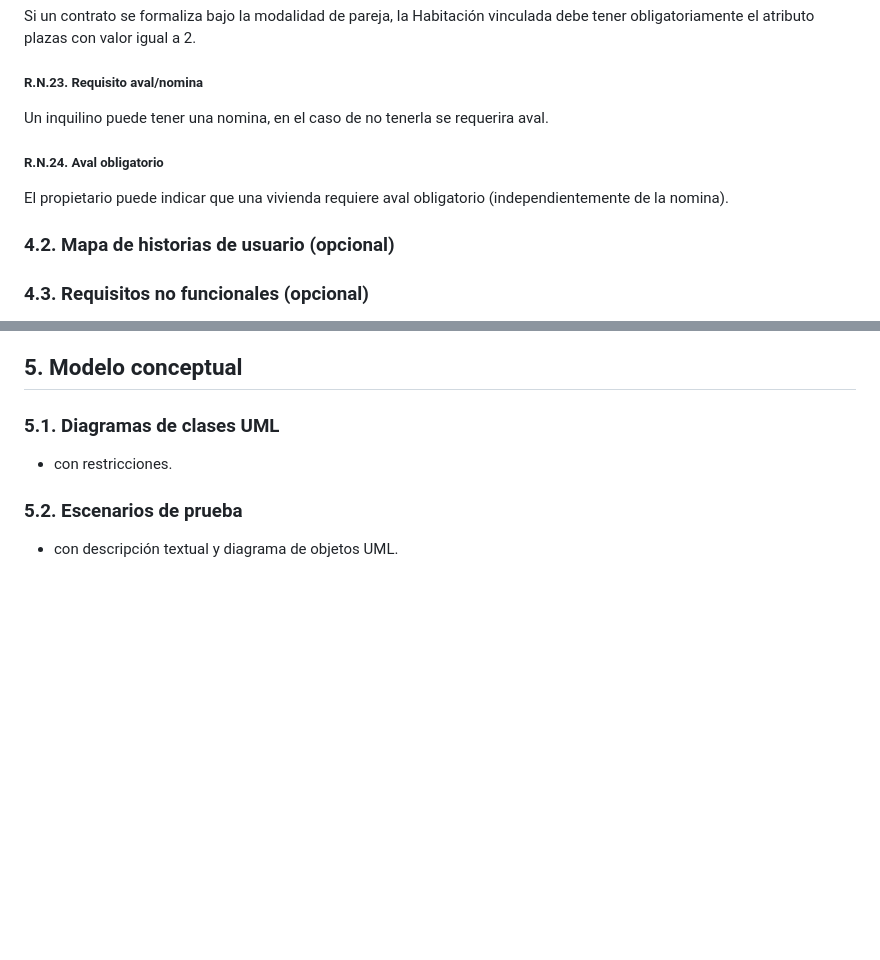
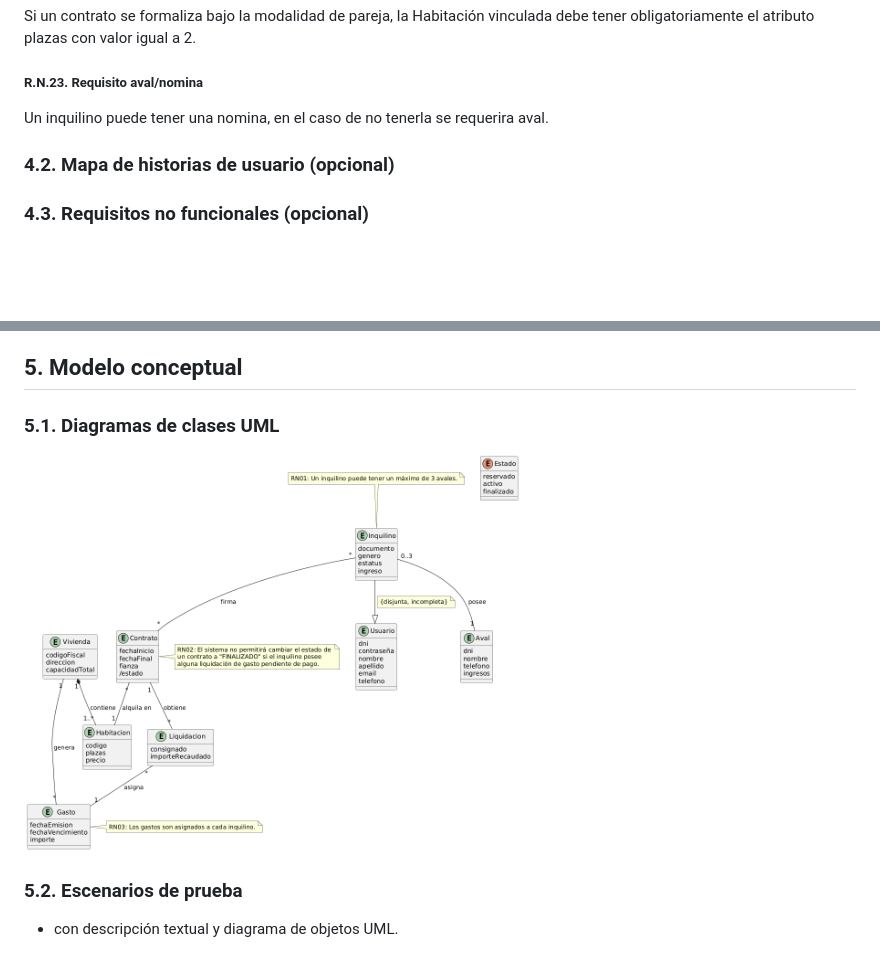
Before and after one commit to adriangalocha/proyecto-curso-iissi1-2026-PDY1996, a Markdown page: README.md, 2 parts joined by grey strips. Rendered like a GitHub page; pictures changed too: Fotos/diagrama.png (added); blank space fills up the shorter version.

Commit message:
Diagrama

```diff
--- a/README.md
+++ b/README.md
@@ -307,10 +307,8 @@ El precioBaseMensual de cualquier Habitacion y el precioAlquilerCompleto de la V
 Si un contrato se formaliza bajo la modalidad de pareja, la Habitación vinculada debe tener obligatoriamente el atributo plazas con valor igual a 2.
 
 ##### R.N.23. Requisito aval/nomina
+
 Un inquilino puede tener una nomina, en el caso de no tenerla se requerira aval.
-
-##### R.N.24. Aval obligatorio
-El propietario puede indicar que una vivienda requiere aval obligatorio (independientemente de la nomina).
 
 ### 4.2. Mapa de historias de usuario (opcional)
 
@@ -332,7 +330,8 @@ para asegurarme de que los inquilinos siempre puedan acceder al sistema para abo
 
 ### 5.1. Diagramas de clases UML
 
-- con restricciones.
+<img src="./Fotos/diagrama.png" alt="Diagrama de clases" width="500">
+
 
 ### 5.2. Escenarios de prueba
 
```
